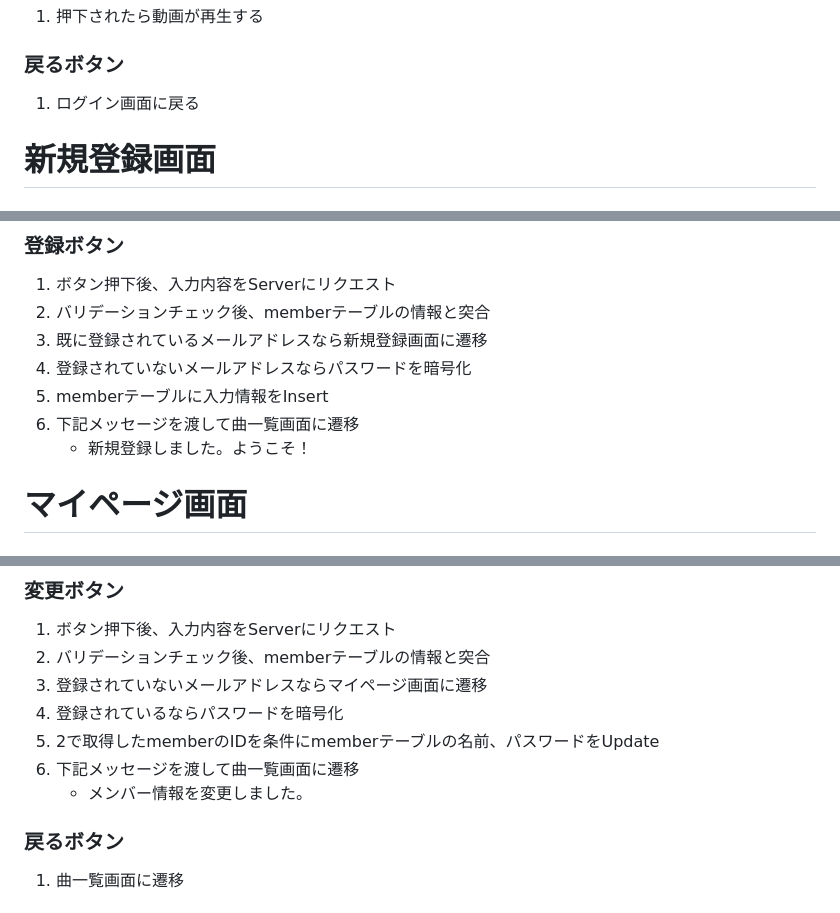
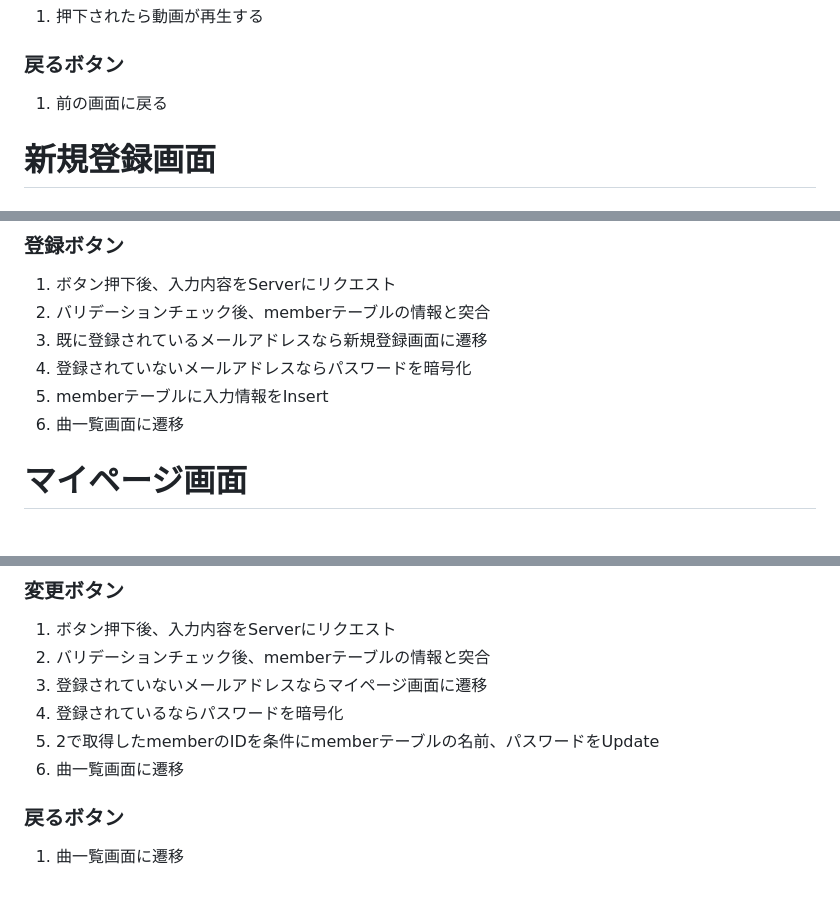
Before and after one commit to MarthurGalarsy/every_music, a Markdown page: README.md, 3 parts joined by grey strips. Drawn GitHub-style.

Commit message:
ReadMEの処理内容を実際の画面に合わせる

```diff
--- a/README.md
+++ b/README.md
@@ -39,7 +39,7 @@ every one, every time, music
 ### 各種動画
 1. 押下されたら動画が再生する
 ### 戻るボタン
-1. ログイン画面に戻る
+1. 前の画面に戻る
 # 新規登録画面
 ## 画面項目
 * メールアドレス入力欄（テキストボックス、必須）
@@ -55,8 +55,7 @@ every one, every time, music
 3. 既に登録されているメールアドレスなら新規登録画面に遷移
 4. 登録されていないメールアドレスならパスワードを暗号化
 5. memberテーブルに入力情報をInsert
-6. 下記メッセージを渡して曲一覧画面に遷移
-    * 新規登録しました。ようこそ！
+6. 曲一覧画面に遷移
 # マイページ画面
 ## 画面項目
 * メールアドレス（変更不可）
@@ -72,8 +71,7 @@ every one, every time, music
 3. 登録されていないメールアドレスならマイページ画面に遷移
 4. 登録されているならパスワードを暗号化
 5. 2で取得したmemberのIDを条件にmemberテーブルの名前、パスワードをUpdate
-6. 下記メッセージを渡して曲一覧画面に遷移
-    * メンバー情報を変更しました。
+6. 曲一覧画面に遷移
 ### 戻るボタン
 1. 曲一覧画面に遷移
 # 曲一覧画面
```
